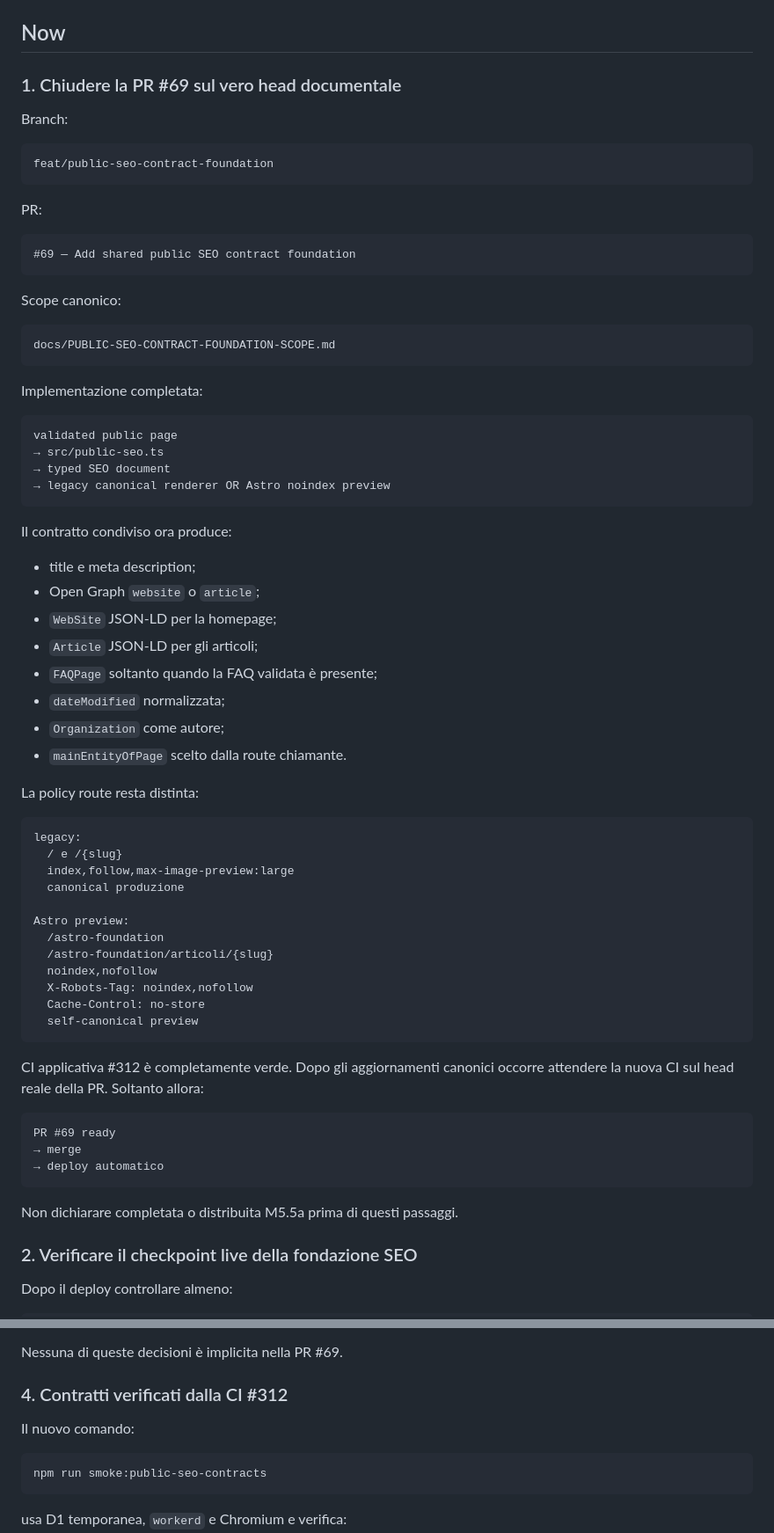
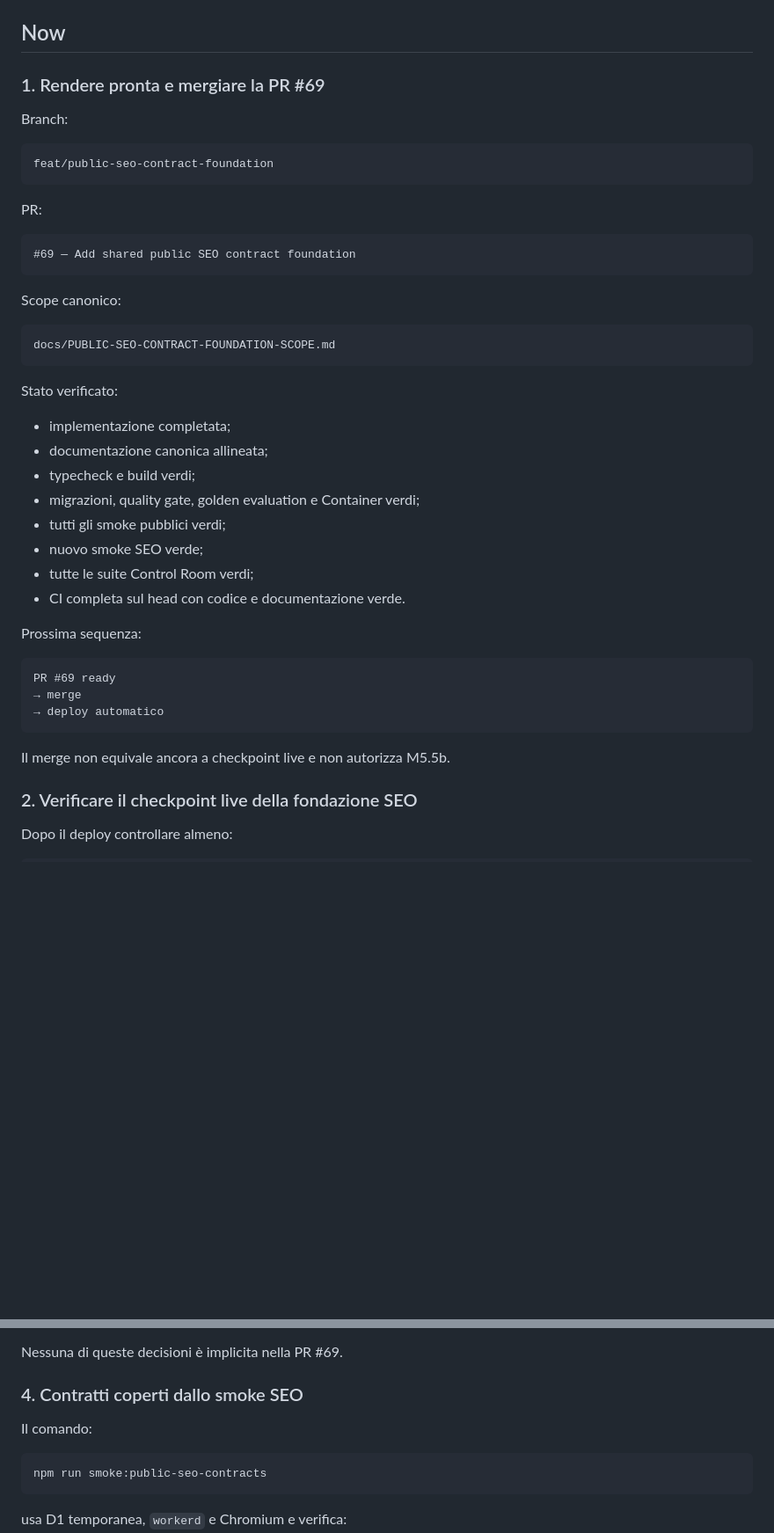
Before and after one commit to soliwkr/esim, a Markdown page: docs/NEXT.md, 2 parts joined by grey strips. Shown at 88% size. Rendered like a GitHub page; blank space fills up the shorter version.

Commit message:
Set SEO foundation merge and live verification next

````diff
--- a/docs/NEXT.md
+++ b/docs/NEXT.md
@@ -6,7 +6,7 @@ Questa lista contiene soltanto il lavoro immediatamente eseguibile. La roadmap c
 
 ## Now
 
-### 1. Chiudere la PR #69 sul vero head documentale
+### 1. Rendere pronta e mergiare la PR #69
 
 Branch:
 
@@ -26,44 +26,18 @@ Scope canonico:
 docs/PUBLIC-SEO-CONTRACT-FOUNDATION-SCOPE.md
 ```
 
-Implementazione completata:
+Stato verificato:
 
-```text
-validated public page
-→ src/public-seo.ts
-→ typed SEO document
-→ legacy canonical renderer OR Astro noindex preview
-```
+- implementazione completata;
+- documentazione canonica allineata;
+- typecheck e build verdi;
+- migrazioni, quality gate, golden evaluation e Container verdi;
+- tutti gli smoke pubblici verdi;
+- nuovo smoke SEO verde;
+- tutte le suite Control Room verdi;
+- CI completa sul head con codice e documentazione verde.
 
-Il contratto condiviso ora produce:
-
-- title e meta description;
-- Open Graph `website` o `article`;
-- `WebSite` JSON-LD per la homepage;
-- `Article` JSON-LD per gli articoli;
-- `FAQPage` soltanto quando la FAQ validata è presente;
-- `dateModified` normalizzata;
-- `Organization` come autore;
-- `mainEntityOfPage` scelto dalla route chiamante.
-
-La policy route resta distinta:
-
-```text
-legacy:
-  / e /{slug}
-  index,follow,max-image-preview:large
-  canonical produzione
-
-Astro preview:
-  /astro-foundation
-  /astro-foundation/articoli/{slug}
-  noindex,nofollow
-  X-Robots-Tag: noindex,nofollow
-  Cache-Control: no-store
-  self-canonical preview
-```
-
-CI applicativa #312 è completamente verde. Dopo gli aggiornamenti canonici occorre attendere la nuova CI sul head reale della PR. Soltanto allora:
+Prossima sequenza:
 
 ```text
 PR #69 ready
@@ -71,7 +45,7 @@ PR #69 ready
 → deploy automatico
 ```
 
-Non dichiarare completata o distribuita M5.5a prima di questi passaggi.
+Il merge non equivale ancora a checkpoint live e non autorizza M5.5b.
 
 ### 2. Verificare il checkpoint live della fondazione SEO
 
@@ -132,9 +106,9 @@ Dopo il checkpoint, eseguire una discovery separata per decidere:
 
 Nessuna di queste decisioni è implicita nella PR #69.
 
-### 4. Contratti verificati dalla CI #312
+### 4. Contratti coperti dallo smoke SEO
 
-Il nuovo comando:
+Il comando:
 
 ```text
 npm run smoke:public-seo-contracts
````
Also changed, not shown: other parts of docs/NEXT.md (+1 -2 lines).
